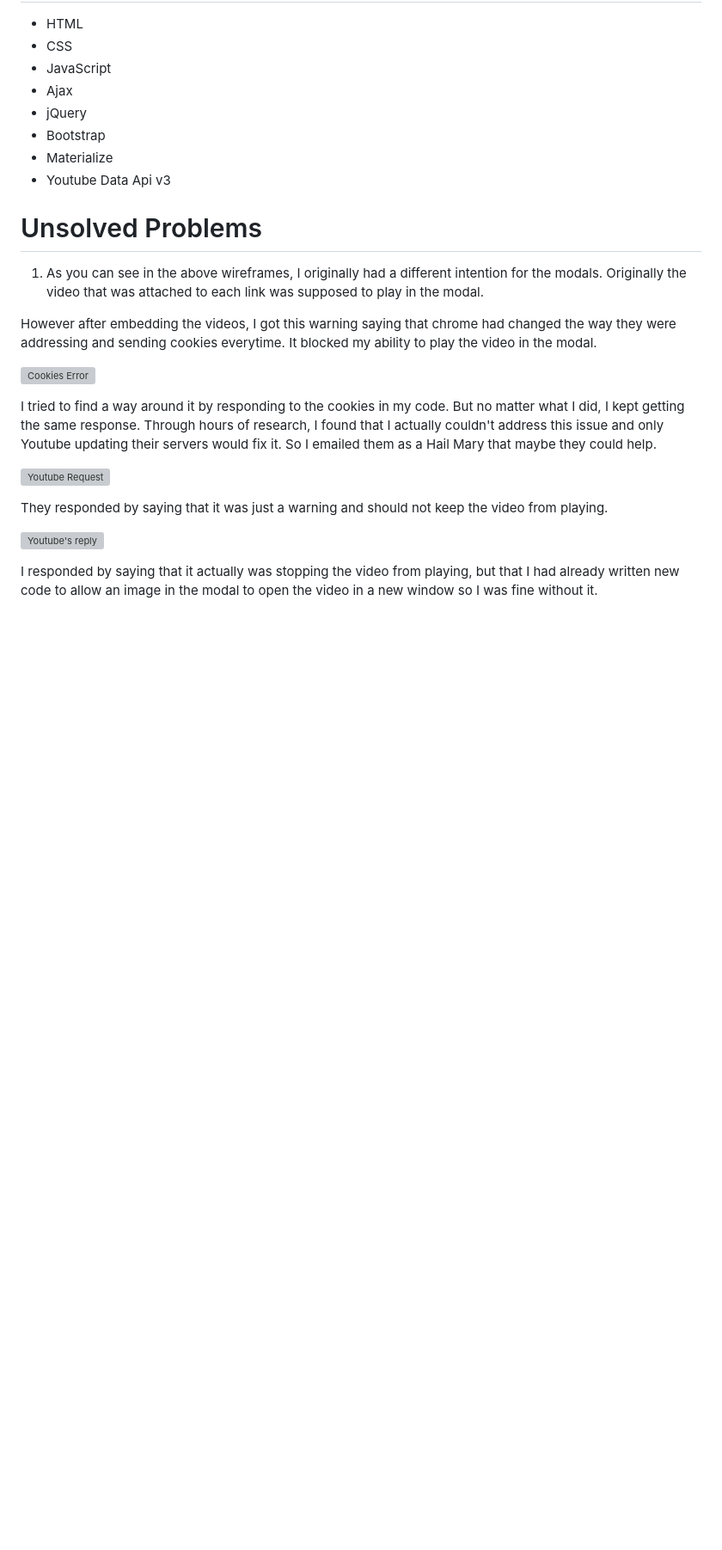
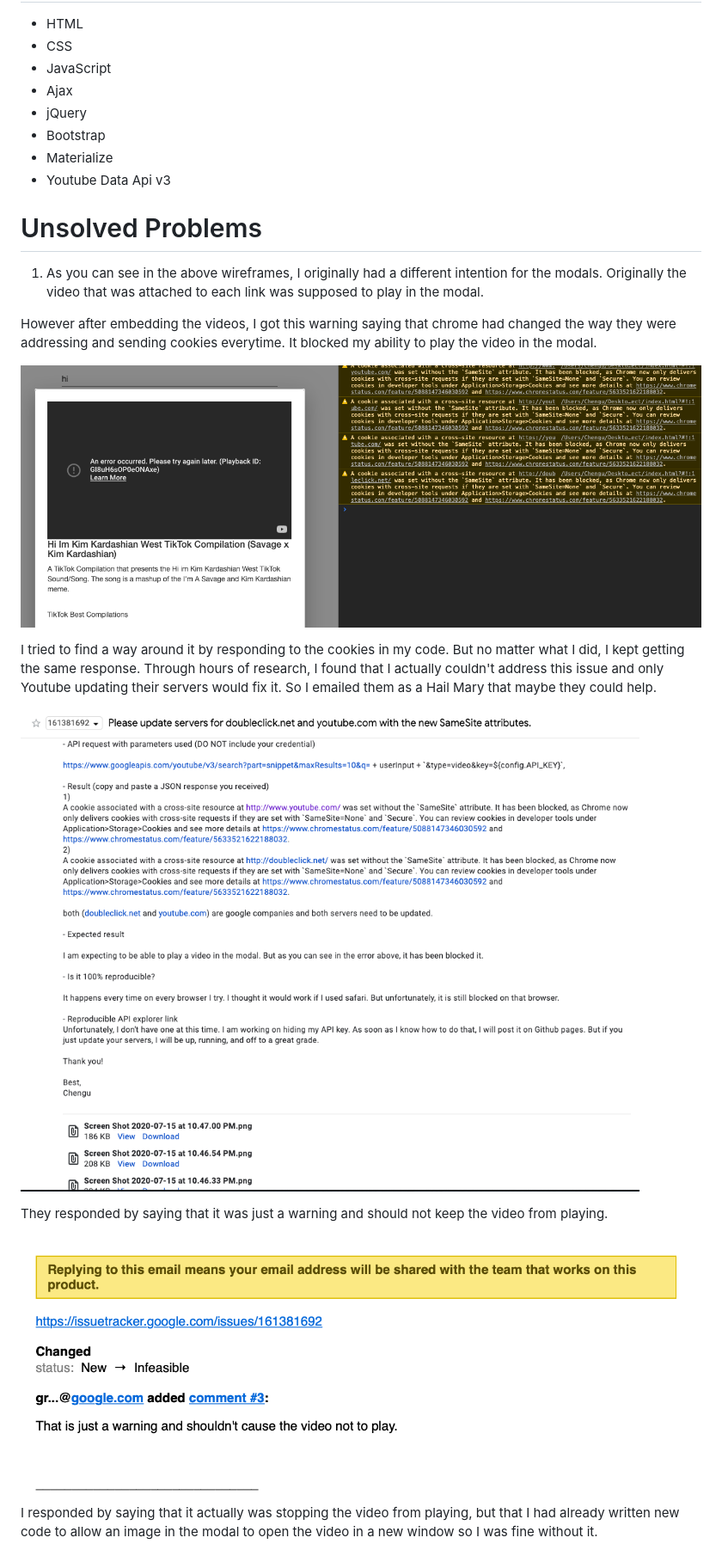
Before and after one commit to ChenguK/newfavoritevideo, a Markdown page: README.md, the part around one of its changes. Shown at 86% size. Rendered like a GitHub page; blank space fills up the shorter version; grey boxes are pictures that could not be loaded.

```diff
--- a/README.md
+++ b/README.md
@@ -56,15 +56,15 @@ To install:
 
 However after embedding the videos, I got this warning saying that chrome had changed the way they were addressing and sending cookies everytime. It blocked my ability to play the video in the modal.
 
-![Cookies Error](./images/Cookies%20Error.png)
+![Cookies Error](./public/images/Cookies%20Error.png)
 
 I tried to find a way around it by responding to the cookies in my code. But no matter what I did, I kept getting the same response. Through hours of research, I found that I actually couldn't address this issue and only Youtube updating their servers would fix it. So I emailed them as a Hail Mary that maybe they could help.
 
-![Youtube Request](./images/Youtube-request.png)
+![Youtube Request](./public/images/Youtube-request.png)
 
 They responded by saying that it was just a warning and should not keep the video from playing.
 
-![Youtube's reply](./images/Youtubes-reply.png)
+![Youtube's reply](./public/images/Youtubes-reply.png)
 
 I responded by saying that it actually was stopping the video from playing, but that I had already written new code to allow an image in the modal to open the video in a new window so I was fine without it.
 
```
Also changed, not shown: other parts of README.md (+5 -5 lines).
